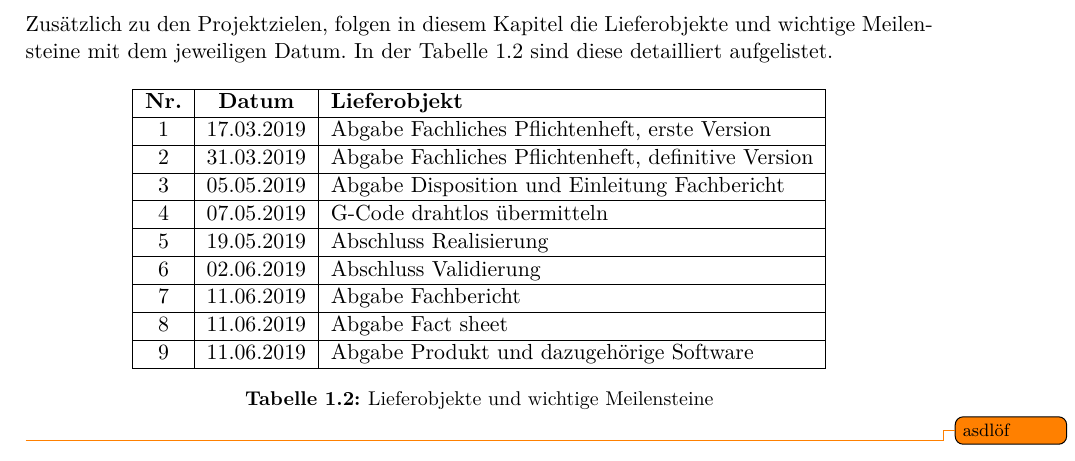
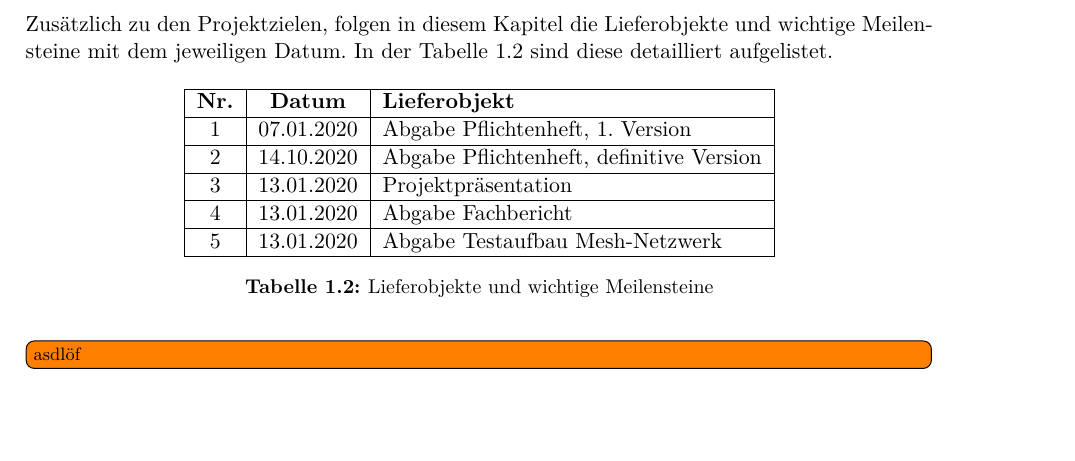
Before and after one commit to hakkimakki/P5_Pflichtenheft, a LaTeX document (Pflichtenheft.tex, which reads sections/1_3_Lieferobjekte.tex): part of page 5 of 12, cut so that both start at the same text, the shorter picture padded with empty space. Compiled offline with pdfLaTeX.

Commit message:
Update 1_3_Lieferobjekte.tex

```diff
--- a/sections/1_3_Lieferobjekte.tex
+++ b/sections/1_3_Lieferobjekte.tex
@@ -7,19 +7,19 @@ Zusätzlich zu den Projektzielen, folgen in diesem Kapitel die Lieferobjekte und
      \centering
 \begin{tabular}{|c|c|l|}\hline
    \textbf{Nr.} & \textbf{Datum} & \textbf{Lieferobjekt} \\ \hline
-   1 & 17.03.2019 & Abgabe Fachliches Pflichtenheft, erste Version \\ \hline
-   2 & 31.03.2019 & Abgabe Fachliches Pflichtenheft, definitive Version \\ \hline
-   3 & 05.05.2019 & Abgabe Disposition und Einleitung Fachbericht \\ \hline
-   4 & 07.05.2019 & G-Code drahtlos übermitteln \\ \hline
-   5 & 19.05.2019 & Abschluss Realisierung \\ \hline
-   6 & 02.06.2019 & Abschluss Validierung \\ \hline
-   7 & 11.06.2019 & Abgabe Fachbericht \\ \hline
-   8 & 11.06.2019 & Abgabe Fact sheet \\ \hline
-   9 & 11.06.2019 & Abgabe Produkt und dazugehörige Software \\ \hline
+
+   1 & 07.01.2020 & Abgabe Pflichtenheft, 1. Version\\ \hline
+   2 & 14.10.2020 & Abgabe Pflichtenheft, definitive Version\\ \hline
+   3 & 13.01.2020 & Projektpräsentation \\ \hline
+   4 & 13.01.2020 & Abgabe Fachbericht \\ \hline
+   5 & 13.01.2020 & Abgabe Testaufbau Mesh-Netzwerk \\ \hline
+
+
+
 
  \end{tabular}
      \caption{Lieferobjekte und wichtige Meilensteine}
      \label{tbl:Lieferobjekte}
 \end{table}
 
-\todo[]{asdlöf}
+\todo[inline]{asdlöf}
```
